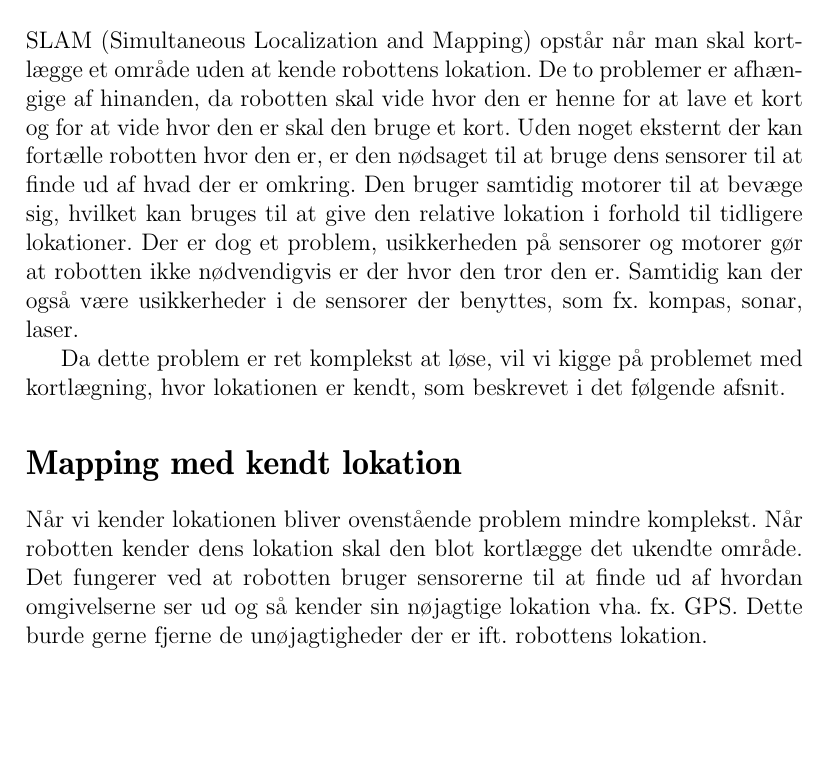
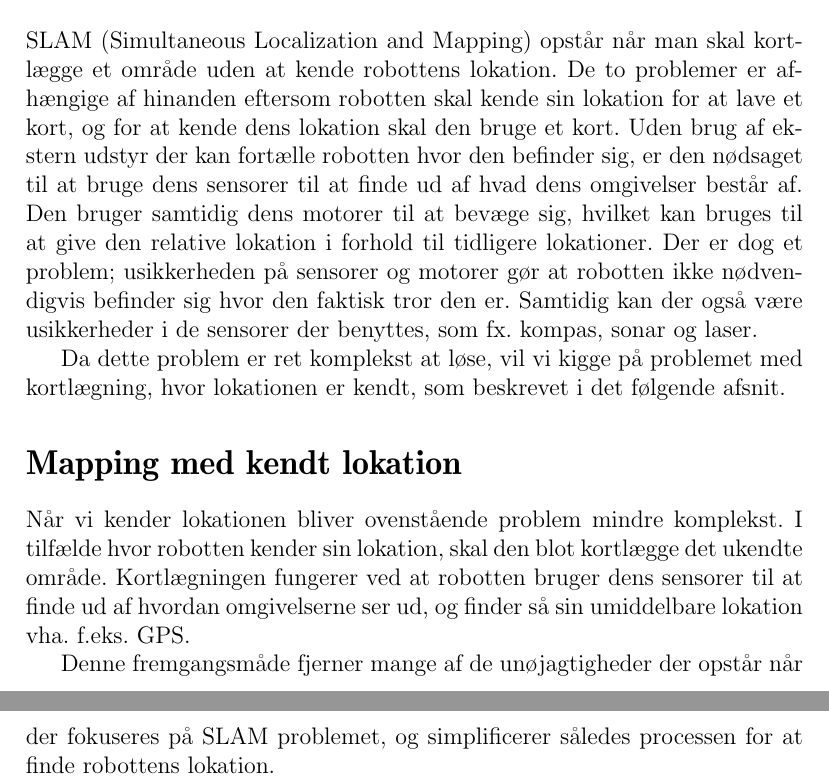
Before and after one commit to Thalmann/sw505-rapport, a LaTeX thesis (main.tex, which reads indhold/baggrund.tex): part of page 14 of 110 before the commit and two parts of pages 14 and 15 of 111 after it, the two joined at a grey line, cut so that both start at the same text, the shorter picture padded with empty space. Compiled offline with pdfLaTeX.

Commit message:
Made corrections and minor re-writes

```diff
--- a/indhold/baggrund.tex
+++ b/indhold/baggrund.tex
@@ -5,16 +5,17 @@ Begge problemer set som ét problem er kendt som SLAM, hvilket er beskrevet i de
 
 \section*{SLAM}\label{SLAM}
 SLAM (Simultaneous Localization and Mapping) opstår når man skal kortlægge et område uden at kende robottens lokation.
-De to problemer er afhængige af hinanden, da robotten skal vide hvor den er henne for at lave et kort og for at vide hvor den er skal den bruge et kort.
-Uden noget eksternt der kan fortælle robotten hvor den er, er den nødsaget til at bruge dens sensorer til at finde ud af hvad der er omkring.
-Den bruger samtidig motorer til at bevæge sig, hvilket kan bruges til at give den relative lokation i forhold til tidligere lokationer.
-Der er dog et problem, usikkerheden på sensorer og motorer gør at robotten ikke nødvendigvis er der hvor den tror den er.
-Samtidig kan der også være usikkerheder i de sensorer der benyttes, som fx. kompas, sonar, laser.
+De to problemer er afhængige af hinanden eftersom robotten skal kende sin lokation for at lave et kort, og for at kende dens lokation skal den bruge et kort.
+Uden brug af ekstern udstyr der kan fortælle robotten hvor den befinder sig, er den nødsaget til at bruge dens sensorer til at finde ud af hvad dens omgivelser består af.
+Den bruger samtidig dens motorer til at bevæge sig, hvilket kan bruges til at give den relative lokation i forhold til tidligere lokationer.
+Der er dog et problem; usikkerheden på sensorer og motorer gør at robotten ikke nødvendigvis befinder sig hvor den faktisk tror den er.
+Samtidig kan der også være usikkerheder i de sensorer der benyttes, som fx. kompas, sonar og laser.
 
 Da dette problem er ret komplekst at løse, vil vi kigge på problemet med kortlægning, hvor lokationen er kendt, som beskrevet i det følgende afsnit.
 
 \section*{Mapping med kendt lokation}\label{map_lok}
 Når vi kender lokationen bliver ovenstående problem mindre komplekst.
-Når robotten kender dens lokation skal den blot kortlægge det ukendte område.
-Det fungerer ved at robotten bruger sensorerne til at finde ud af hvordan omgivelserne ser ud og så kender sin nøjagtige lokation vha. fx. GPS.
-Dette burde gerne fjerne de unøjagtigheder der er ift. robottens lokation.
+I tilfælde hvor robotten kender sin lokation, skal den blot kortlægge det ukendte område.
+Kortlægningen fungerer ved at robotten bruger dens sensorer til at finde ud af hvordan omgivelserne ser ud, og finder så sin umiddelbare lokation vha. f.eks. GPS.
+
+Denne fremgangsmåde fjerner mange af de unøjagtigheder der opstår når der fokuseres på SLAM problemet, og simplificerer således processen for at finde robottens lokation.
```
